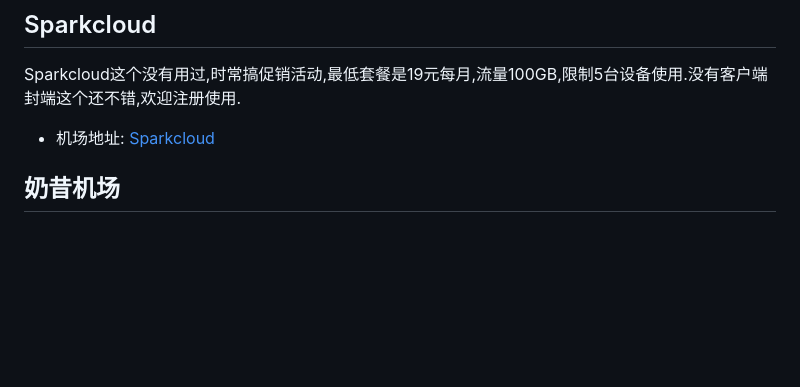
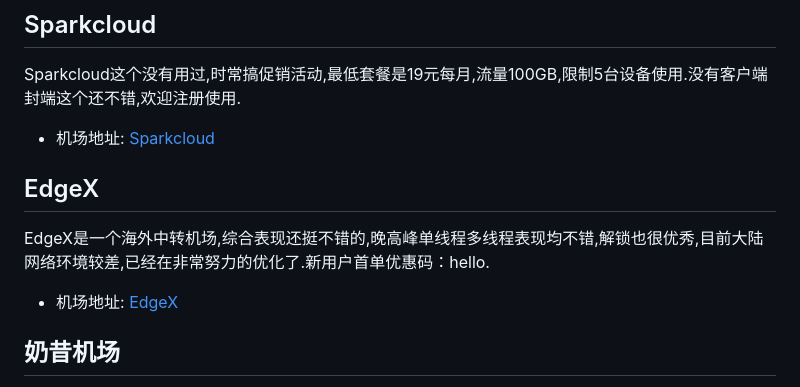
Before and after one commit to ycdit2025/jichangtuijian, a Markdown page: README.md, the part around the change. Rendered like a GitHub page; blank space fills up the shorter version.

Commit message:
新增 edgex机场

```diff
--- a/README.md
+++ b/README.md
@@ -39,6 +39,14 @@ Sparkcloud这个没有用过,时常搞促销活动,最低套餐是19元每月,
 
 * 机场地址: <a href="https://www.sparkcloud.cc/register?code=hnTbDYX7" target="_blank">Sparkcloud</a>
 
+
+## EdgeX
+
+EdgeX是一个海外中转机场,综合表现还挺不错的,晚高峰单线程多线程表现均不错,解锁也很优秀,目前大陆网络环境较差,已经在非常努力的优化了.新用户首单优惠码：hello.
+
+* 机场地址: <a href="https://edge-invite.net/#/register?code=8AmxHiEg" target="_blank">EdgeX</a>
+
+
 ## 奶昔机场
 
 Nexitally 奶昔机场是一家成立于2017年的翻墙机场，自主研发面板，高端大机场，主打流畅稳定，不过近来也是受到针对，稳定性有所下降，如果想要高端体验，可以试试奶昔机场。
```
